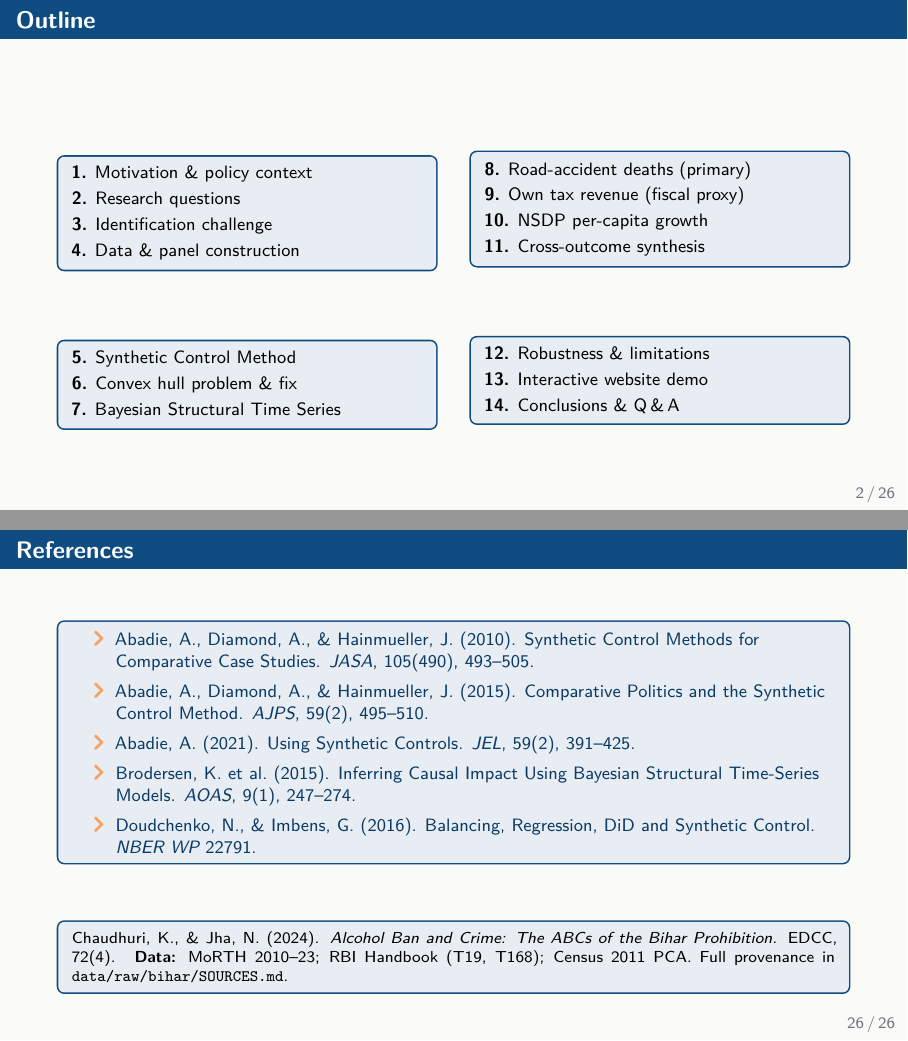
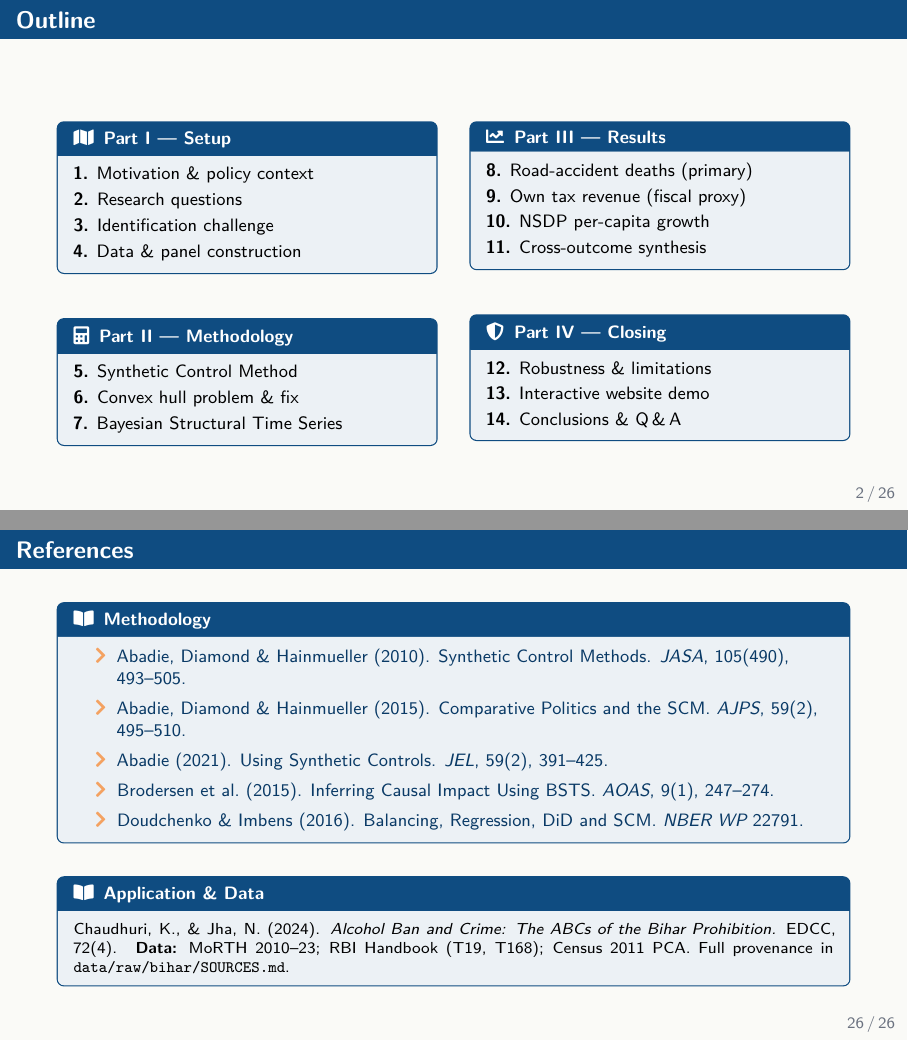
Before and after one commit to amsorrytola/scm-policy-india-, LaTeX slides (presentation/slides.tex): pages 2 and 26 of 26, joined at a grey line. Compiled offline with pdfLaTeX.

Commit message:
presentation: fix tcolorbox titles + trim references — clean visual pass

```diff
--- a/presentation/slides.tex
+++ b/presentation/slides.tex
@@ -87,41 +87,45 @@
   \hspace*{6pt}\vspace*{4pt}%
 }
 
-% ── tcolorbox styles (tighter padding to save vertical space) ───────────────
+% ── tcolorbox styles ────────────────────────────────────────────────────────
+% Titled boxes use an inline title band (top of the box) instead of the
+% floated `attach boxed title to top left` style, which silently clipped at
+% tight top-padding values and dropped titles in the rendered PDF.
 \tcbset{
   navybox/.style={
-    colback=NavyPrimary!10, colframe=NavyPrimary,
-    boxrule=0.8pt, arc=3pt, left=4pt, right=4pt, top=2pt, bottom=2pt,
-    fonttitle=\footnotesize\bfseries\color{white}, coltitle=white,
-    attach boxed title to top left={yshift=-1.6mm,xshift=4mm},
-    boxed title style={colback=NavyPrimary,arc=2pt,boxrule=0pt}
+    enhanced, colback=NavyPrimary!8, colframe=NavyPrimary,
+    boxrule=0.6pt, arc=3pt, left=5pt, right=5pt, top=3pt, bottom=3pt,
+    fonttitle=\footnotesize\bfseries, coltitle=white,
+    colbacktitle=NavyPrimary,
+    toptitle=1pt, bottomtitle=1pt,
+    titlerule=0pt
   },
   amberbox/.style={
-    colback=AmberAccent!15, colframe=AmberDark,
-    boxrule=0.8pt, arc=3pt, left=4pt, right=4pt, top=2pt, bottom=2pt
+    enhanced, colback=AmberAccent!15, colframe=AmberDark,
+    boxrule=0.6pt, arc=3pt, left=5pt, right=5pt, top=3pt, bottom=3pt
   },
   greenbox/.style={
-    colback=SuccessGreen!12, colframe=SuccessGreen!70,
-    boxrule=0.8pt, arc=3pt, left=4pt, right=4pt, top=2pt, bottom=2pt,
-    fonttitle=\footnotesize\bfseries\color{white}, coltitle=white,
-    attach boxed title to top left={yshift=-1.6mm,xshift=4mm},
-    boxed title style={colback=SuccessGreen!70,arc=2pt,boxrule=0pt}
+    enhanced, colback=SuccessGreen!10, colframe=SuccessGreen!65,
+    boxrule=0.6pt, arc=3pt, left=5pt, right=5pt, top=3pt, bottom=3pt,
+    fonttitle=\footnotesize\bfseries, coltitle=white,
+    colbacktitle=SuccessGreen!65,
+    toptitle=1pt, bottomtitle=1pt, titlerule=0pt
   },
   redbox/.style={
-    colback=DangerRed!10, colframe=DangerRed!60,
-    boxrule=0.8pt, arc=3pt, left=4pt, right=4pt, top=2pt, bottom=2pt,
-    fonttitle=\footnotesize\bfseries\color{white}, coltitle=white,
-    attach boxed title to top left={yshift=-1.6mm,xshift=4mm},
-    boxed title style={colback=DangerRed!60,arc=2pt,boxrule=0pt}
+    enhanced, colback=DangerRed!8, colframe=DangerRed!55,
+    boxrule=0.6pt, arc=3pt, left=5pt, right=5pt, top=3pt, bottom=3pt,
+    fonttitle=\footnotesize\bfseries, coltitle=white,
+    colbacktitle=DangerRed!55,
+    toptitle=1pt, bottomtitle=1pt, titlerule=0pt
   },
   statbox/.style={
-    colback=NavyPrimary, colframe=NavyDark,
-    boxrule=0pt, arc=4pt, left=4pt, right=4pt, top=3pt, bottom=3pt,
+    enhanced, colback=NavyPrimary, colframe=NavyDark,
+    boxrule=0pt, arc=4pt, left=4pt, right=4pt, top=4pt, bottom=4pt,
     halign=center, fontupper=\color{white}
   },
   graybox/.style={
-    colback=GrayLight!40, colframe=GrayMid,
-    boxrule=0.5pt, arc=3pt, left=3pt, right=3pt, top=2pt, bottom=2pt
+    enhanced, colback=GrayLight!40, colframe=GrayMid,
+    boxrule=0.5pt, arc=3pt, left=4pt, right=4pt, top=3pt, bottom=3pt
   }
 }
 
@@ -985,17 +989,17 @@
   \toptight
   \vspace{0.15cm}
   \begin{tcolorbox}[navybox,title={\faBookOpen\enspace Methodology}]
-    \scriptsize\setlength\itemsep{1pt}
+    \scriptsize\setlength\itemsep{0pt}
     \begin{itemize}
-      \item Abadie, A., Diamond, A., \& Hainmueller, J.\ (2010). Synthetic
-            Control Methods for Comparative Case Studies. \emph{JASA}, 105(490), 493--505.
-      \item Abadie, A., Diamond, A., \& Hainmueller, J.\ (2015). Comparative
-            Politics and the Synthetic Control Method. \emph{AJPS}, 59(2), 495--510.
-      \item Abadie, A.\ (2021). Using Synthetic Controls. \emph{JEL}, 59(2), 391--425.
-      \item Brodersen, K.\ et al.\ (2015). Inferring Causal Impact Using
-            Bayesian Structural Time-Series Models. \emph{AOAS}, 9(1), 247--274.
-      \item Doudchenko, N., \& Imbens, G.\ (2016). Balancing, Regression, DiD
-            and Synthetic Control. \emph{NBER WP} 22791.
+      \item Abadie, Diamond \& Hainmueller (2010). Synthetic Control Methods.
+            \emph{JASA}, 105(490), 493--505.
+      \item Abadie, Diamond \& Hainmueller (2015). Comparative Politics and
+            the SCM. \emph{AJPS}, 59(2), 495--510.
+      \item Abadie (2021). Using Synthetic Controls. \emph{JEL}, 59(2), 391--425.
+      \item Brodersen et al.\ (2015). Inferring Causal Impact Using BSTS.
+            \emph{AOAS}, 9(1), 247--274.
+      \item Doudchenko \& Imbens (2016). Balancing, Regression, DiD and SCM.
+            \emph{NBER WP} 22791.
     \end{itemize}
   \end{tcolorbox}
 
```
Also changed, not shown: presentation/slides.pdf, 1 other file.
